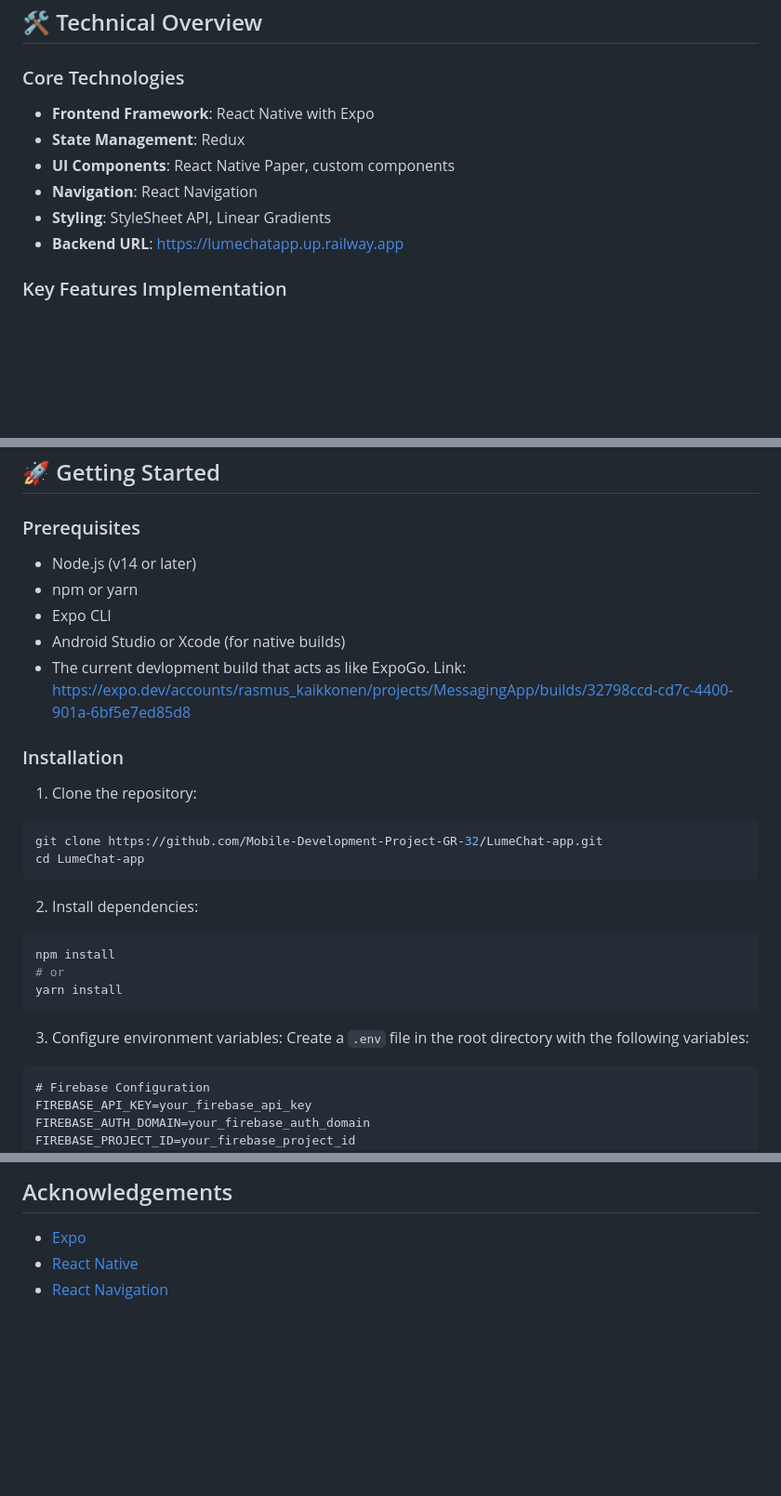
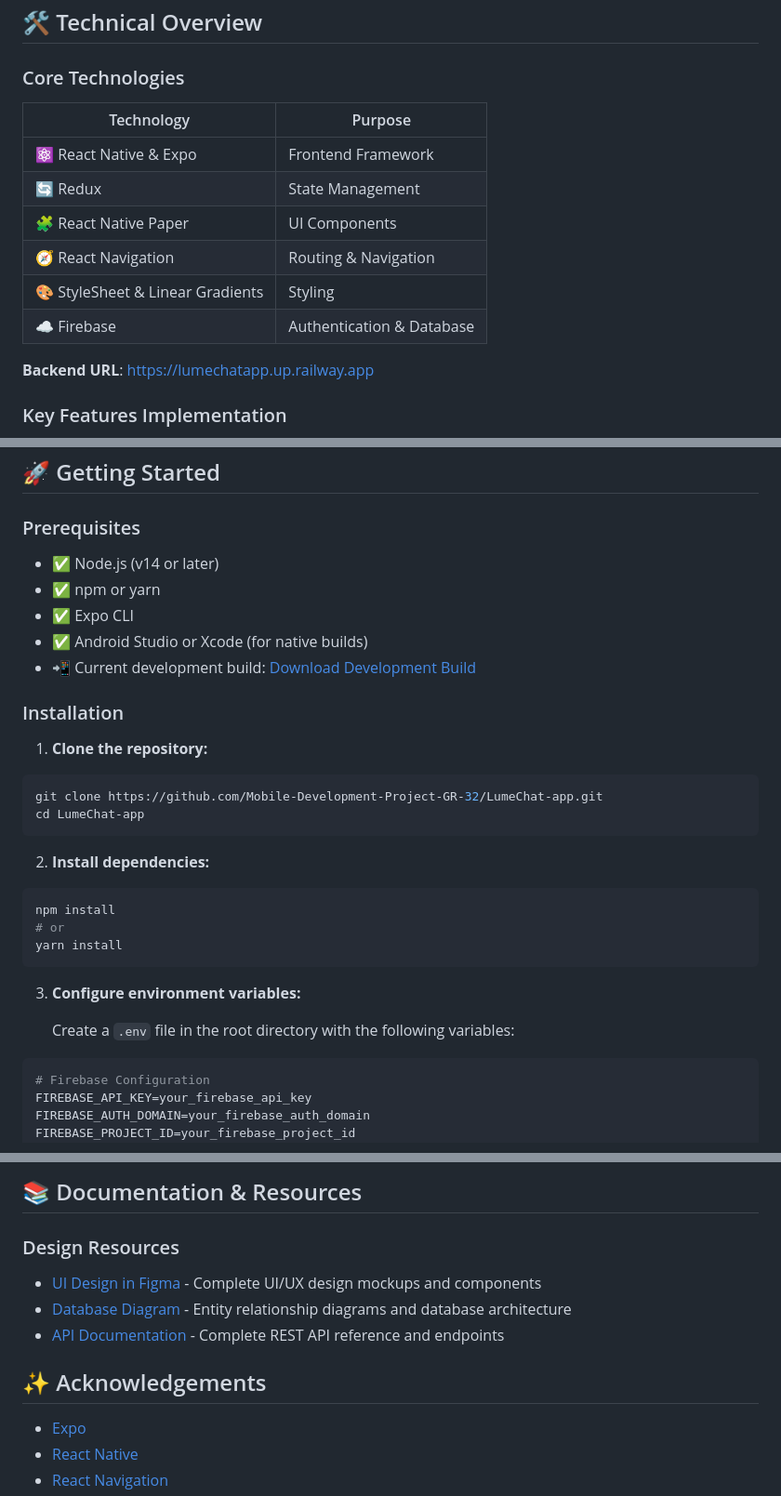
Before and after one commit to Mobile-Development-Project-GR-32/LumeChat-app, a Markdown page: README.md, 3 parts joined by grey strips. Shown: that part at 93% size. Rendered like a GitHub page; blank space fills up the shorter version.

````diff
--- a/README.md
+++ b/README.md
@@ -47,11 +92,16 @@ LumeChat is a feature-rich real-time messaging application built with React Nati
 ## 🛠️ Technical Overview
 
 ### Core Technologies
-- **Frontend Framework**: React Native with Expo
-- **State Management**: Redux
-- **UI Components**: React Native Paper, custom components
-- **Navigation**: React Navigation
-- **Styling**: StyleSheet API, Linear Gradients
-- **Backend URL**: https://lumechatapp.up.railway.app
+
+| Technology | Purpose |
+|------------|---------|
+| ⚛️ React Native & Expo | Frontend Framework |
+| 🔄 Redux | State Management |
+| 🧩 React Native Paper | UI Components |
+| 🧭 React Navigation | Routing & Navigation |
+| 🎨 StyleSheet & Linear Gradients | Styling |
+| ☁️ Firebase | Authentication & Database |
+
+**Backend URL**: https://lumechatapp.up.railway.app
 
 ### Key Features Implementation
@@ -64,30 +121,33 @@ LumeChat is a feature-rich real-time messaging application built with React Nati
 ## 🚀 Getting Started
 
 ### Prerequisites
-- Node.js (v14 or later)
-- npm or yarn
-- Expo CLI
-- Android Studio or Xcode (for native builds)
-- The current devlopment build that acts as like ExpoGo. Link: https://expo.dev/accounts/rasmus_kaikkonen/projects/MessagingApp/builds/32798ccd-cd7c-4400-901a-6bf5e7ed85d8
+
+- ✅ Node.js (v14 or later)
+- ✅ npm or yarn
+- ✅ Expo CLI
+- ✅ Android Studio or Xcode (for native builds)
+- 📲 Current development build: [Download Development Build](https://expo.dev/accounts/rasmus_kaikkonen/projects/MessagingApp/builds/32798ccd-cd7c-4400-901a-6bf5e7ed85d8)
 
 ### Installation
 
-1. Clone the repository:
+1. **Clone the repository:**
 ```bash
 git clone https://github.com/Mobile-Development-Project-GR-32/LumeChat-app.git
 cd LumeChat-app
 ```
 
-2. Install dependencies:
+2. **Install dependencies:**
 ```bash
 npm install
 # or
 yarn install
 ```
 
-3. Configure environment variables:
-Create a `.env` file in the root directory with the following variables:
-```
+3. **Configure environment variables:**
+
+   Create a `.env` file in the root directory with the following variables:
+
+```env
 # Firebase Configuration
 FIREBASE_API_KEY=your_firebase_api_key
 FIREBASE_AUTH_DOMAIN=your_firebase_auth_domain
@@ -150,5 +236,13 @@ This project is licensed under the MIT License - see the LICENSE file for detail
 
-## Acknowledgements
+## 📚 Documentation & Resources
+
+### Design Resources
+- [UI Design in Figma](https://www.figma.com/design/VHODYQtosegY59yzWkJ51W/Untitled?node-id=0-1&t=WLLkxyebUHPN7iYF-1) - Complete UI/UX design mockups and components
+- [Database Diagram](https://lucid.app/lucidchart/fd23075e-98f7-4a7c-9257-7c0aefc32965/edit?viewport_loc=329%2C1411%2C6798%2C3171%2C0_0&invitationId=inv_c42994f3-63c5-421d-acd9-04614472316e) - Entity relationship diagrams and database architecture
+- [API Documentation](https://lumechat.stoplight.io/docs/lumechat/symtd7da5glco-lumechat-api) - Complete REST API reference and endpoints
+
+## ✨ Acknowledgements
+
 - [Expo](https://expo.dev/)
 - [React Native](https://reactnative.dev/)
 - [React Navigation](https://reactnavigation.org/)
````
Also changed, not shown: other parts of README.md (+140 -62 lines).
